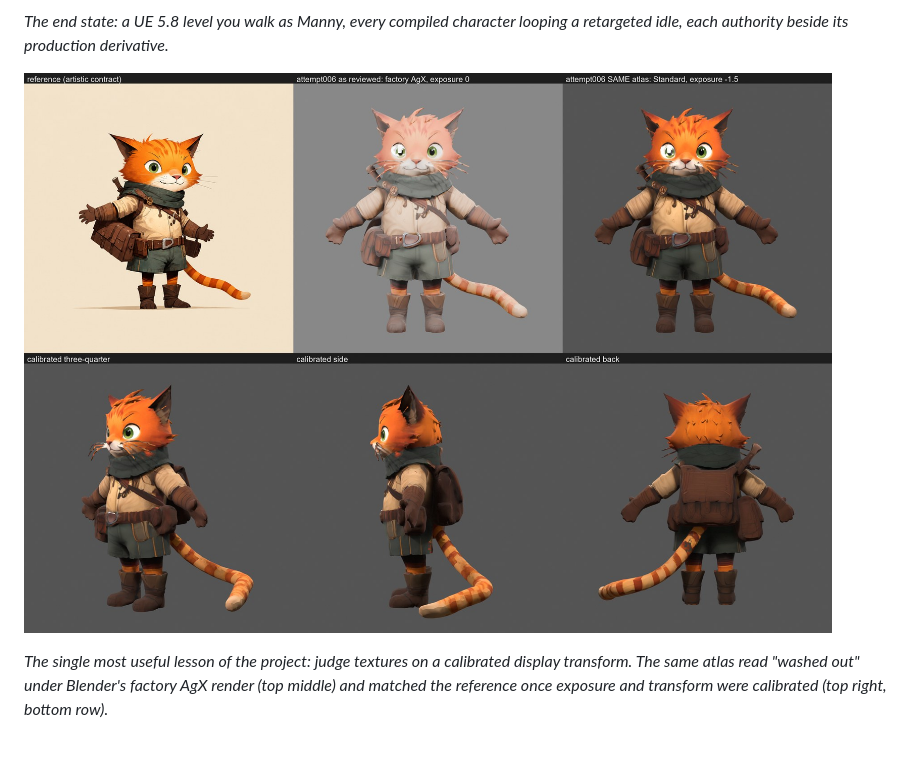
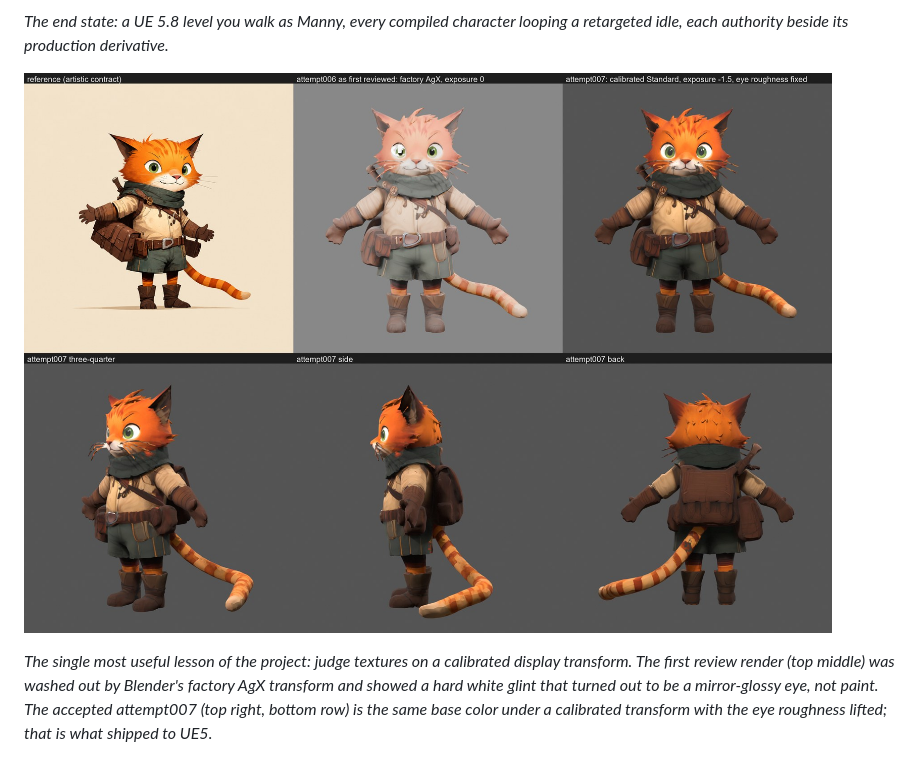
Before and after one commit to raydeStar/reference-asset-compiler, a Markdown page: README.md, the part around the change. Rendered like a GitHub page; pictures changed too: docs/images/cat-texture-review-calibration.jpg.

Commit message:
docs: rebuild the texture calibration sheet from the accepted attempt007
The README sheet still showed attempt006 in its calibrated panels, with the
mirror-glossy eye glint that attempt007 fixed. The calibrated panels now come
from attempt007 and the caption says what the reader is looking at.

Co-Authored-By: Claude Fable 5.1 <noreply@anthropic.com>

```diff
--- a/README.md
+++ b/README.md
@@ -43,9 +43,11 @@ looping a retargeted idle, each authority beside its production derivative.*
 ![Texture review: the same atlas under the factory AgX transform and the calibrated transform](docs/images/cat-texture-review-calibration.jpg)
 
 *The single most useful lesson of the project: judge textures on a calibrated
-display transform. The same atlas read "washed out" under Blender's factory AgX
-render (top middle) and matched the reference once exposure and transform were
-calibrated (top right, bottom row).*
+display transform. The first review render (top middle) was washed out by
+Blender's factory AgX transform and showed a hard white glint that turned out to
+be a mirror-glossy eye, not paint. The accepted attempt007 (top right, bottom
+row) is the same base color under a calibrated transform with the eye roughness
+lifted; that is what shipped to UE5.*
 
 ![Rig review: skeleton overlay and the five-pose deformation suite](docs/images/cat-rig-review.jpg)
 
```
